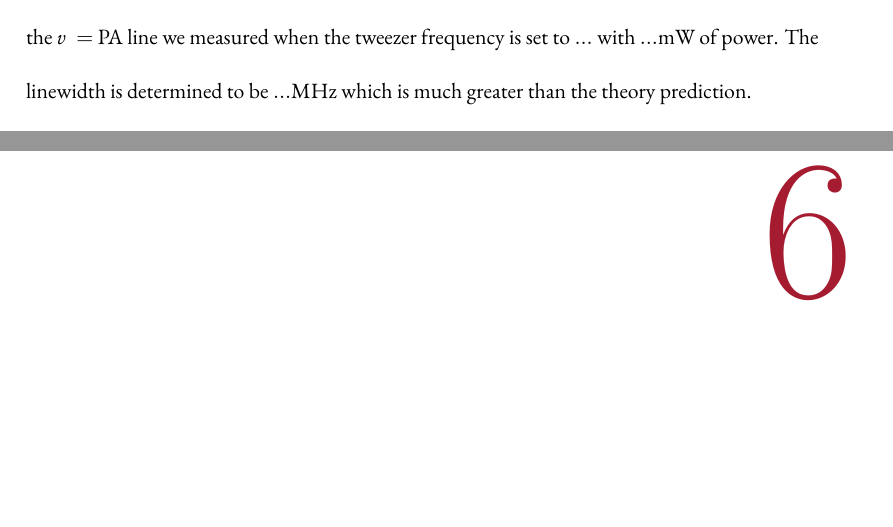
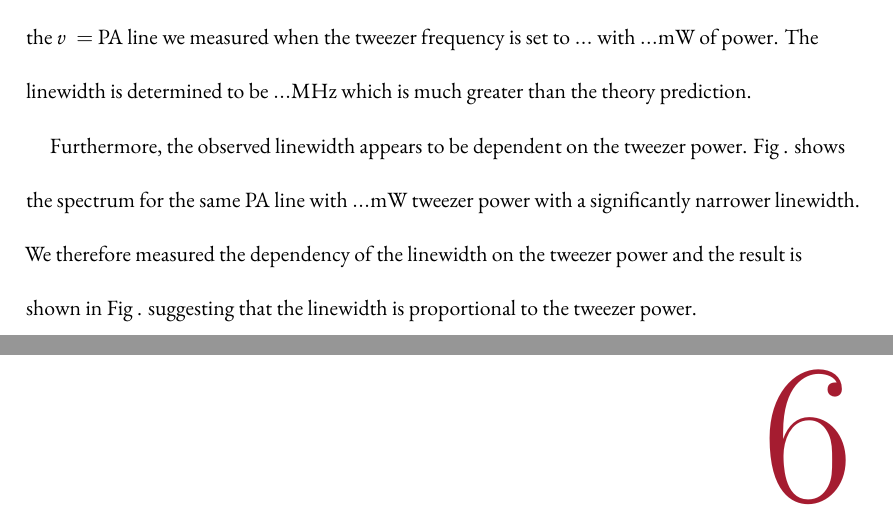
Before and after one commit to yuyichao/grad-thesis, a LaTeX thesis (dissertation.tex, which reads chapters/pa.tex): two parts of pages 60 and 61 of 99, joined at a grey line, cut so that both start at the same text, the shorter picture padded with empty space. Compiled offline with XeLaTeX.

Commit message:
[pa] line width power dependency

```diff
--- a/chapters/pa.tex
+++ b/chapters/pa.tex
@@ -397,6 +397,13 @@ we measured when the tweezer frequency is set to $...\todo{}$
 with $...\todo{} \mathrm{mW}$ of power. The linewidth is determined to be $... \mathrm{MHz}$
 which is much greater than the theory prediction.
 
+Furthermore, the observed linewidth appears to be dependent on the tweezer power.
+Fig~.\todo{\ref{}} shows the spectrum for the same PA line with
+$...\todo{} \mathrm{mW}$ tweezer power with a significantly narrower linewidth.
+We therefore measured the dependency of the linewidth on the tweezer power
+and the result is shown in Fig~.\todo{\ref{}} suggesting
+that the linewidth is proportional to the tweezer power.
+
 \todo{
   Theory explanation
   Implication on two-photon transfer
```
Also changed, not shown: dissertation.pdf.
